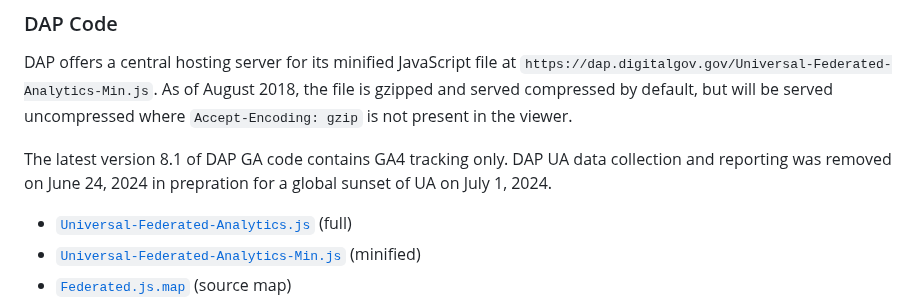
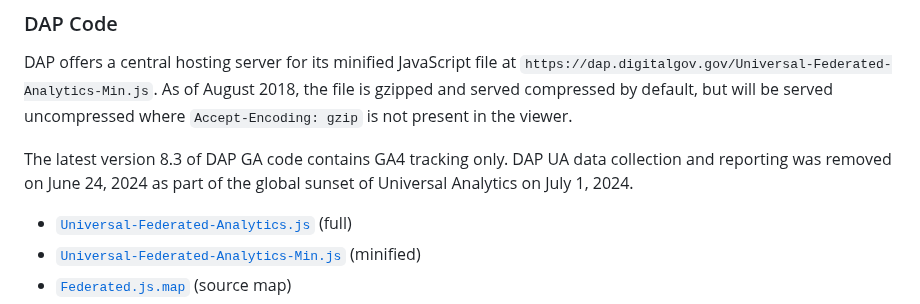
Before and after one commit to digital-analytics-program/gov-wide-code, a Markdown page: README.md, the part around the change. Drawn GitHub-style.

```diff
--- a/README.md
+++ b/README.md
@@ -10,7 +10,7 @@ On September 22, 2023, the Office of Management and Budget (OMB) released a memo
 
 DAP offers a central hosting server for its minified JavaScript file at `https://dap.digitalgov.gov/Universal-Federated-Analytics-Min.js`. As of August 2018, the file is gzipped and served compressed by default, but will be served uncompressed where `Accept-Encoding: gzip` is not present in the viewer.
 
-The latest version 8.1 of DAP GA code contains GA4 tracking only. DAP UA data collection and reporting was removed on June 24, 2024 in prepration for a global sunset of UA on July 1, 2024.
+The latest version 8.3 of DAP GA code contains GA4 tracking only. DAP UA data collection and reporting was removed on June 24, 2024 as part of the global sunset of Universal Analytics on July 1, 2024.
 
 * [`Universal-Federated-Analytics.js`](Universal-Federated-Analytics.js) (full)
 * [`Universal-Federated-Analytics-Min.js`](Universal-Federated-Analytics-Min.js) (minified)
```
